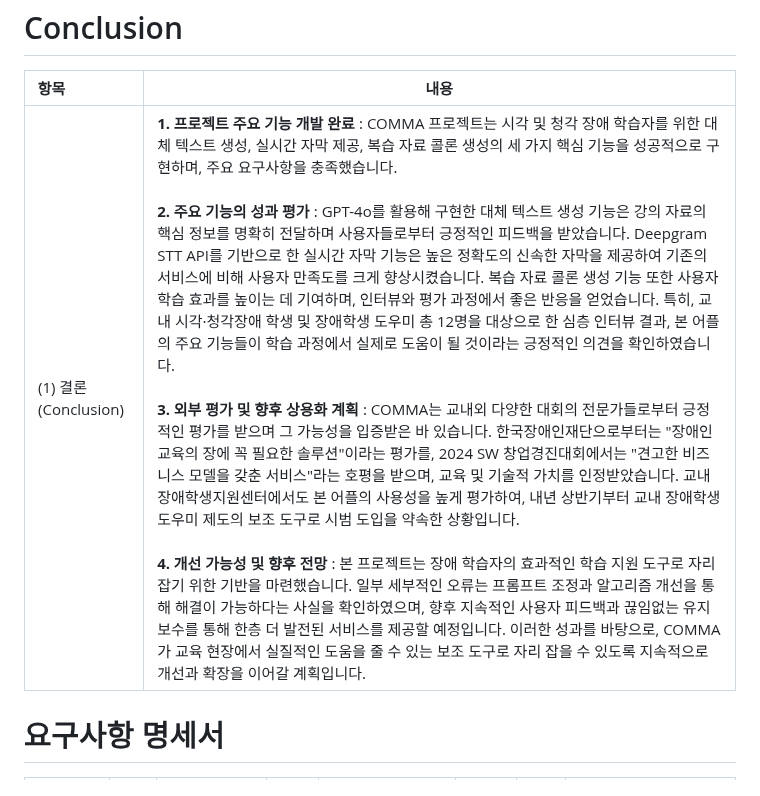
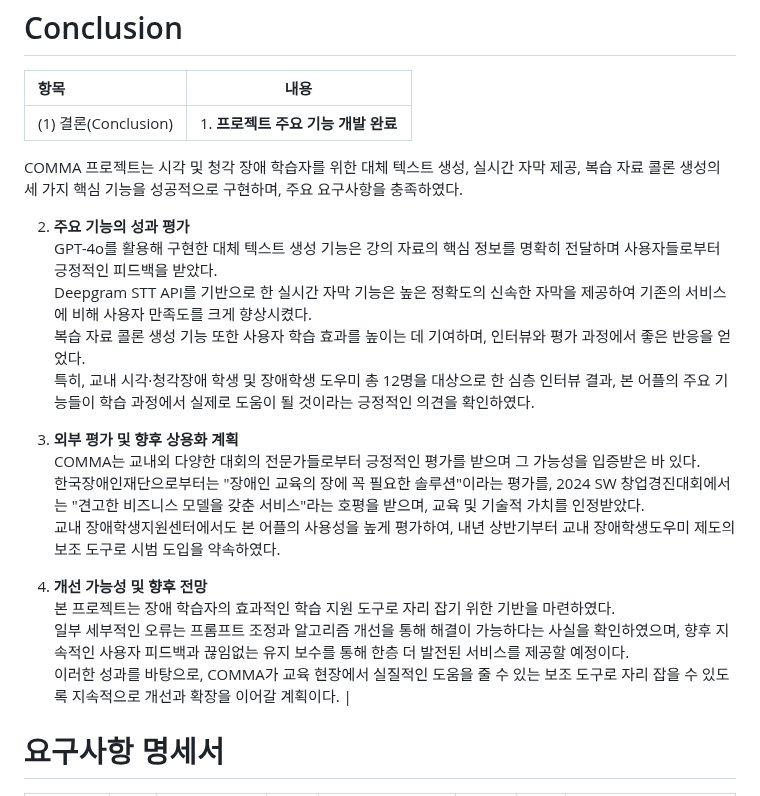
Before and after one commit to WarmElephantMario/COMMA, a Markdown page: 01-따뜻한코끼리마리오-최종보고서-2024-12-11-v0.md, the part around the change. GitHub-like rendering.

```diff
--- a/01-따뜻한코끼리마리오-최종보고서-2024-12-11-v0.md
+++ b/01-따뜻한코끼리마리오-최종보고서-2024-12-11-v0.md
@@ -64,7 +64,18 @@
 
 | 항목 | 내용 |
 |:---  |---  |
-| (1) 결론(Conclusion) | **1. 프로젝트 주요 기능 개발 완료** : COMMA 프로젝트는 시각 및 청각 장애 학습자를 위한 대체 텍스트 생성, 실시간 자막 제공, 복습 자료 콜론 생성의 세 가지 핵심 기능을 성공적으로 구현하며, 주요 요구사항을 충족했습니다.<br><br>**2. 주요 기능의 성과 평가** : GPT-4o를 활용해 구현한 대체 텍스트 생성 기능은 강의 자료의 핵심 정보를 명확히 전달하며 사용자들로부터 긍정적인 피드백을 받았습니다. Deepgram STT API를 기반으로 한 실시간 자막 기능은 높은 정확도의 신속한 자막을 제공하여 기존의 서비스에 비해 사용자 만족도를 크게 향상시켰습니다. 복습 자료 콜론 생성 기능 또한 사용자 학습 효과를 높이는 데 기여하며, 인터뷰와 평가 과정에서 좋은 반응을 얻었습니다. 특히, 교내 시각·청각장애 학생 및 장애학생 도우미 총 12명을 대상으로 한 심층 인터뷰 결과, 본 어플의 주요 기능들이 학습 과정에서 실제로 도움이 될 것이라는 긍정적인 의견을 확인하였습니다.<br><br>**3. 외부 평가 및 향후 상용화 계획** : COMMA는 교내외 다양한 대회의 전문가들로부터 긍정적인 평가를 받으며 그 가능성을 입증받은 바 있습니다. 한국장애인재단으로부터는 "장애인 교육의 장에 꼭 필요한 솔루션"이라는 평가를, 2024 SW 창업경진대회에서는 "견고한 비즈니스 모델을 갖춘 서비스"라는 호평을 받으며, 교육 및 기술적 가치를 인정받았습니다. 교내 장애학생지원센터에서도 본 어플의 사용성을 높게 평가하여, 내년 상반기부터 교내 장애학생도우미 제도의 보조 도구로 시범 도입을 약속한 상황입니다. <br><br>**4. 개선 가능성 및 향후 전망** : 본 프로젝트는 장애 학습자의 효과적인 학습 지원 도구로 자리 잡기 위한 기반을 마련했습니다. 일부 세부적인 오류는 프롬프트 조정과 알고리즘 개선을 통해 해결이 가능하다는 사실을 확인하였으며, 향후 지속적인 사용자 피드백과 끊임없는 유지 보수를 통해 한층 더 발전된 서비스를 제공할 예정입니다. 이러한 성과를 바탕으로, COMMA가 교육 현장에서 실질적인 도움을 줄 수 있는 보조 도구로 자리 잡을 수 있도록 지속적으로 개선과 확장을 이어갈 계획입니다. <br>  |
+| (1) 결론(Conclusion) | 1. **프로젝트 주요 기능 개발 완료**
+   COMMA 프로젝트는 시각 및 청각 장애 학습자를 위한 대체 텍스트 생성, 실시간 자막 제공, 복습 자료 콜론 생성의 세 가지 핵심 기능을 성공적으로 구현하며, 주요 요구사항을 충족하였다.
+
+2. **주요 기능의 성과 평가**
+   GPT-4o를 활용해 구현한 대체 텍스트 생성 기능은 강의 자료의 핵심 정보를 명확히 전달하며 사용자들로부터 긍정적인 피드백을 받았다.<br>Deepgram STT API를 기반으로 한 실시간 자막 기능은 높은 정확도의 신속한 자막을 제공하여 기존의 서비스에 비해 사용자 만족도를 크게 향상시켰다.<br>복습 자료 콜론 생성 기능 또한 사용자 학습 효과를 높이는 데 기여하며, 인터뷰와 평가 과정에서 좋은 반응을 얻었다.<br>특히, 교내 시각·청각장애 학생 및 장애학생 도우미 총 12명을 대상으로 한 심층 인터뷰 결과, 본 어플의 주요 기능들이 학습 과정에서 실제로 도움이 될 것이라는 긍정적인 의견을 확인하였다.
+
+3. **외부 평가 및 향후 상용화 계획**
+   COMMA는 교내외 다양한 대회의 전문가들로부터 긍정적인 평가를 받으며 그 가능성을 입증받은 바 있다.<br>한국장애인재단으로부터는 "장애인 교육의 장에 꼭 필요한 솔루션"이라는 평가를, 2024 SW 창업경진대회에서는 "견고한 비즈니스 모델을 갖춘 서비스"라는 호평을 받으며, 교육 및 기술적 가치를 인정받았다.<br>교내 장애학생지원센터에서도 본 어플의 사용성을 높게 평가하여, 내년 상반기부터 교내 장애학생도우미 제도의 보조 도구로 시범 도입을 약속하였다.
+
+4. **개선 가능성 및 향후 전망**
+   본 프로젝트는 장애 학습자의 효과적인 학습 지원 도구로 자리 잡기 위한 기반을 마련하였다.<br>일부 세부적인 오류는 프롬프트 조정과 알고리즘 개선을 통해 해결이 가능하다는 사실을 확인하였으며, 향후 지속적인 사용자 피드백과 끊임없는 유지 보수를 통해 한층 더 발전된 서비스를 제공할 예정이다.<br>이러한 성과를 바탕으로, COMMA가 교육 현장에서 실질적인 도움을 줄 수 있는 보조 도구로 자리 잡을 수 있도록 지속적으로 개선과 확장을 이어갈 계획이다.
+ |
 
 
 # 요구사항 명세서
```
